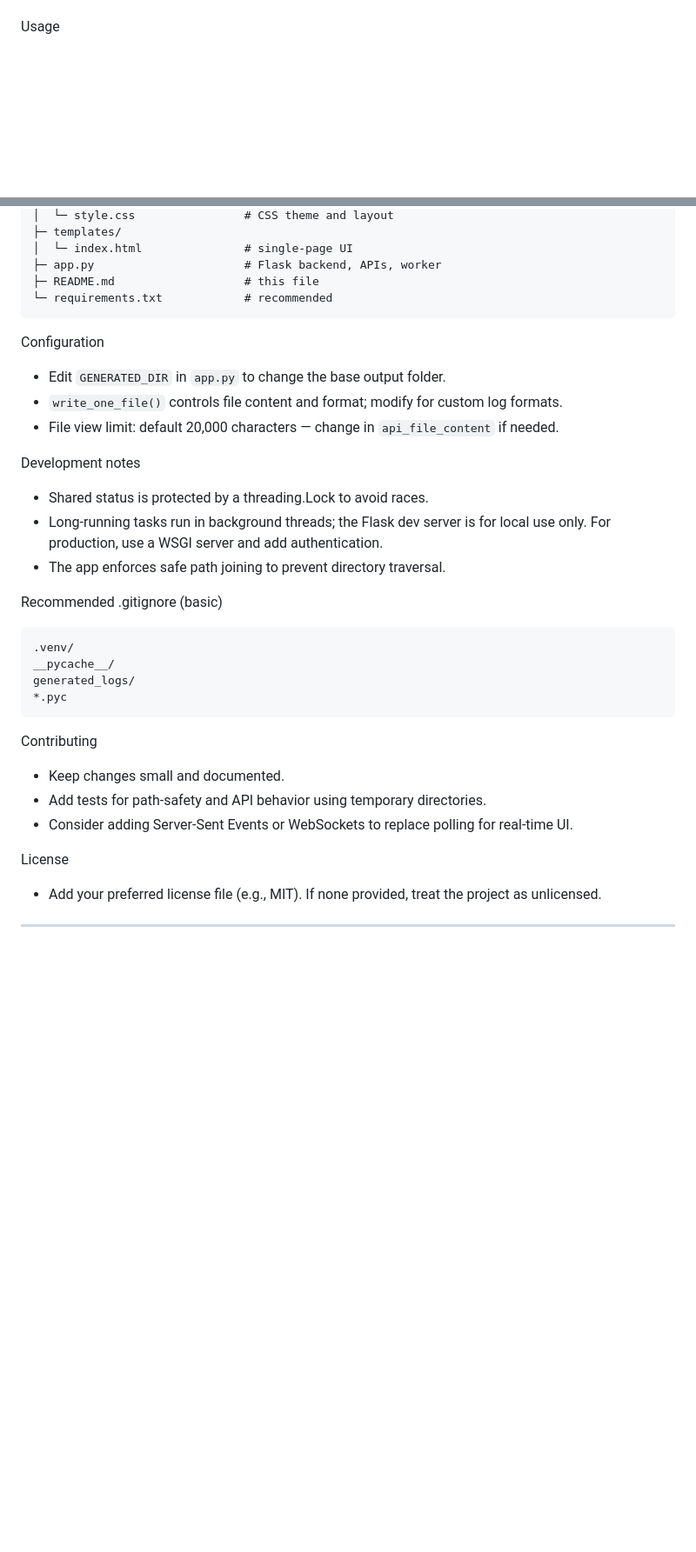
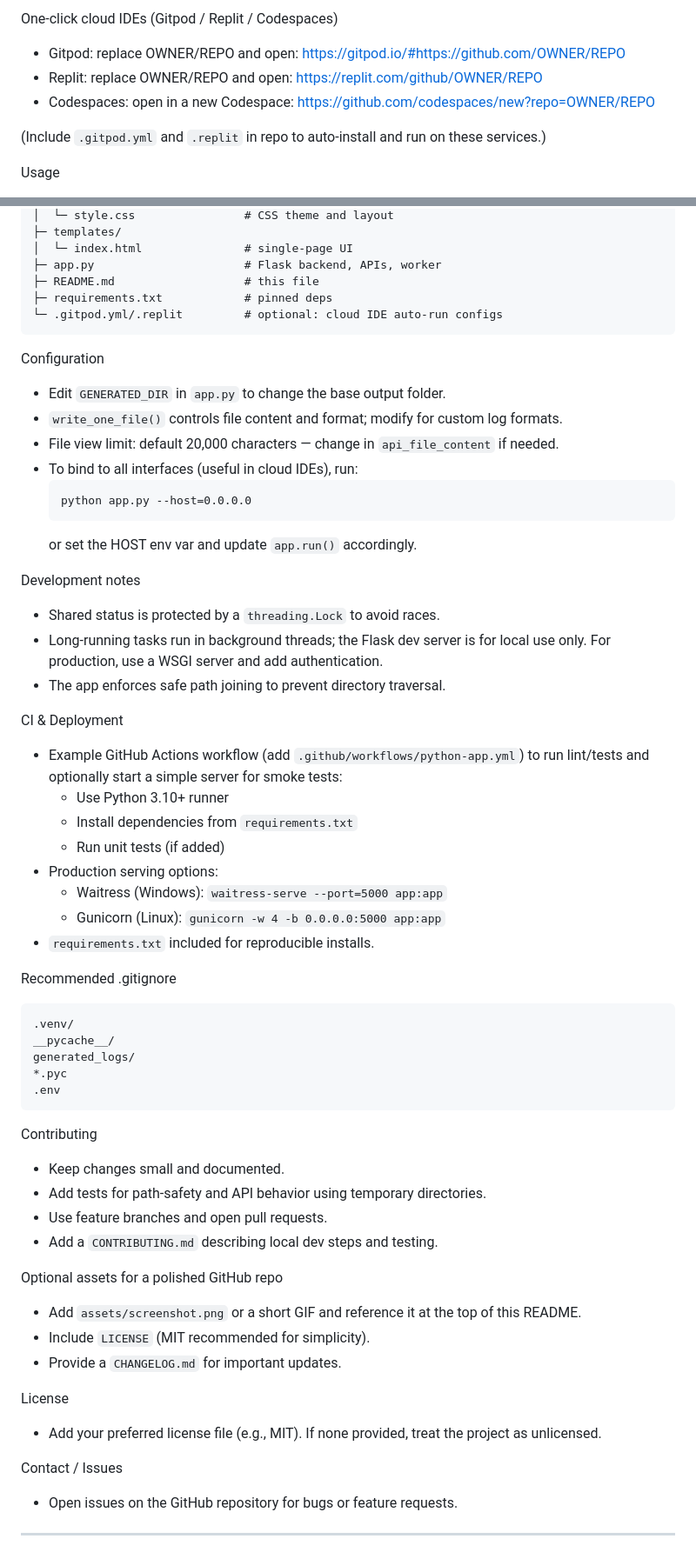
Before and after one commit to nvtung1104-sketc/log_simulator, a Markdown page: README.md, 2 parts joined by grey strips. Shown: that part at 87% size. Drawn GitHub-style; blank space fills up the shorter version.

````diff
--- a/README.md
+++ b/README.md
@@ -55,3 +80,12 @@ Quickstart (Windows, recommended)
+One‑click cloud IDEs (Gitpod / Replit / Codespaces)
+- Gitpod: replace OWNER/REPO and open:
+  https://gitpod.io/#https://github.com/OWNER/REPO
+- Replit: replace OWNER/REPO and open:
+  https://replit.com/github/OWNER/REPO
+- Codespaces: open in a new Codespace:
+  https://github.com/codespaces/new?repo=OWNER/REPO
+
+(Include `.gitpod.yml` and `.replit` in repo to auto-install and run on these services.)
 
 Usage
 - Controls: set Number of files, Lines per file, Concurrency → click "Start Generate".
@@ -84,34 +118,60 @@ Project layout
 │  └─ index.html               # single-page UI
 ├─ app.py                      # Flask backend, APIs, worker
 ├─ README.md                   # this file
-└─ requirements.txt            # recommended
+├─ requirements.txt            # pinned deps
+└─ .gitpod.yml/.replit         # optional: cloud IDE auto-run configs
 ```
 
 Configuration
 - Edit `GENERATED_DIR` in `app.py` to change the base output folder.
 - `write_one_file()` controls file content and format; modify for custom log formats.
 - File view limit: default 20,000 characters — change in `api_file_content` if needed.
+- To bind to all interfaces (useful in cloud IDEs), run:
+  ```
+  python app.py --host=0.0.0.0
+  ```
+  or set the HOST env var and update `app.run()` accordingly.
 
 Development notes
-- Shared status is protected by a threading.Lock to avoid races.
+- Shared status is protected by a `threading.Lock` to avoid races.
 - Long-running tasks run in background threads; the Flask dev server is for local use only. For production, use a WSGI server and add authentication.
 - The app enforces safe path joining to prevent directory traversal.
 
-Recommended .gitignore (basic)
+CI & Deployment
+- Example GitHub Actions workflow (add `.github/workflows/python-app.yml`) to run lint/tests and optionally start a simple server for smoke tests:
+  - Use Python 3.10+ runner
+  - Install dependencies from `requirements.txt`
+  - Run unit tests (if added)
+- Production serving options:
+  - Waitress (Windows): `waitress-serve --port=5000 app:app`
+  - Gunicorn (Linux): `gunicorn -w 4 -b 0.0.0.0:5000 app:app`
+- `requirements.txt` included for reproducible installs.
+
+Recommended .gitignore
 ```
 .venv/
 __pycache__/
 generated_logs/
 *.pyc
+.env
 ```
 
 Contributing
 - Keep changes small and documented.
 - Add tests for path-safety and API behavior using temporary directories.
-- Consider adding Server-Sent Events or WebSockets to replace polling for real-time UI.
+- Use feature branches and open pull requests.
+- Add a `CONTRIBUTING.md` describing local dev steps and testing.
+
+Optional assets for a polished GitHub repo
+- Add `assets/screenshot.png` or a short GIF and reference it at the top of this README.
+- Include `LICENSE` (MIT recommended for simplicity).
+- Provide a `CHANGELOG.md` for important updates.
 
 License
 - Add your preferred license file (e.g., MIT). If none provided, treat the project as unlicensed.
 
+Contact / Issues
+- Open issues on the GitHub repository for bugs or feature requests.
+
 ---
 
````
Also changed, not shown: other parts of README.md (+38 -12 lines).
